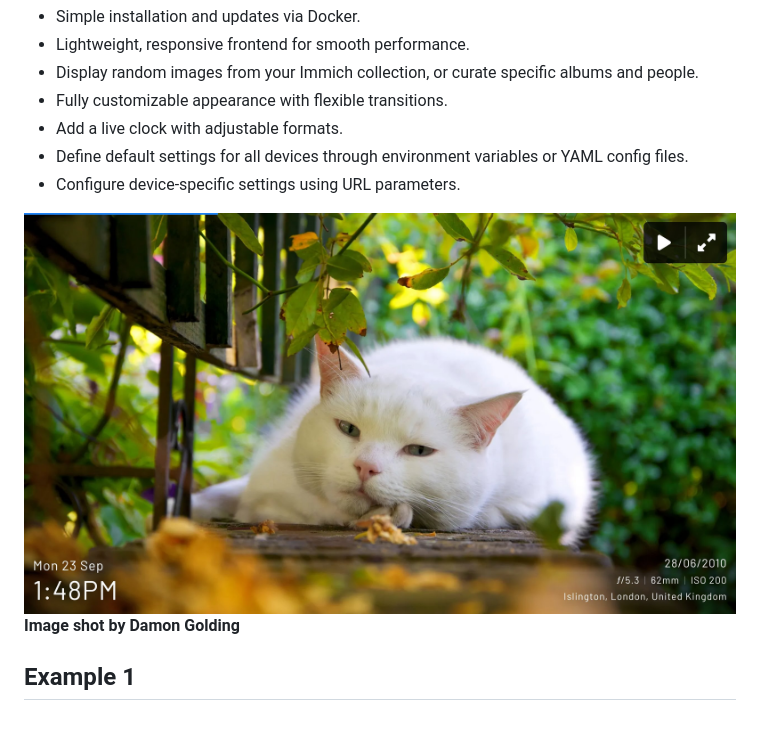
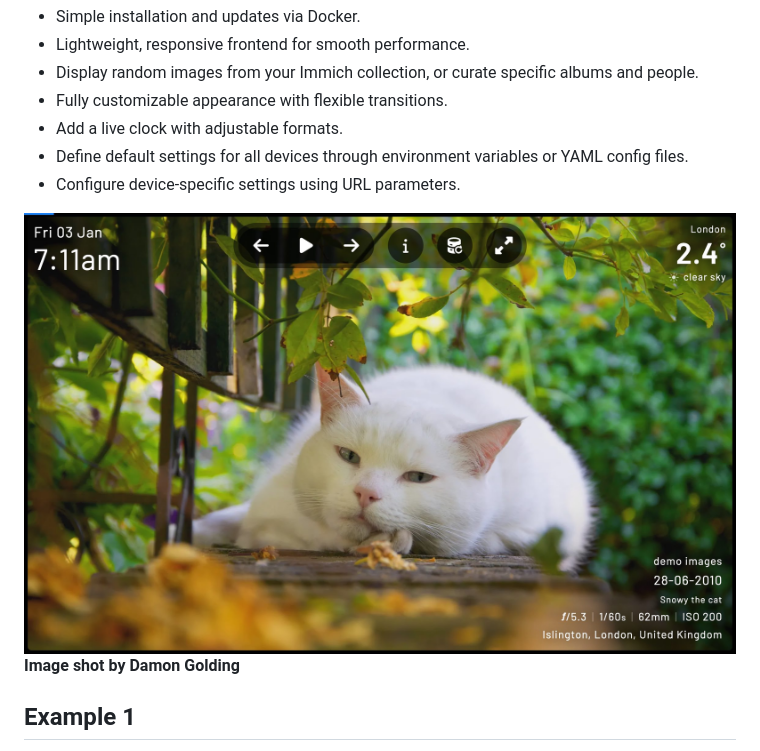
Before and after one commit to damongolding/immich-kiosk, a Markdown page: README.md, the part around the change. GitHub-like rendering; pictures changed too: assets/preview.jpeg (added); blank space fills up the shorter version.

Commit message:
preview update

```diff
--- a/README.md
+++ b/README.md
@@ -89,7 +89,7 @@ Immich Kiosk is a lightweight slideshow for running on kiosk devices and browser
 - Define default settings for all devices through environment variables or YAML config files.
 - Configure device-specific settings using URL parameters.
 
-![Kiosk theme fade](/assets/theme-fade.jpeg)
+![Kiosk theme fade](/assets/preview.jpeg)
 **Image shot by Damon Golding**
 
 ## Example 1
```
